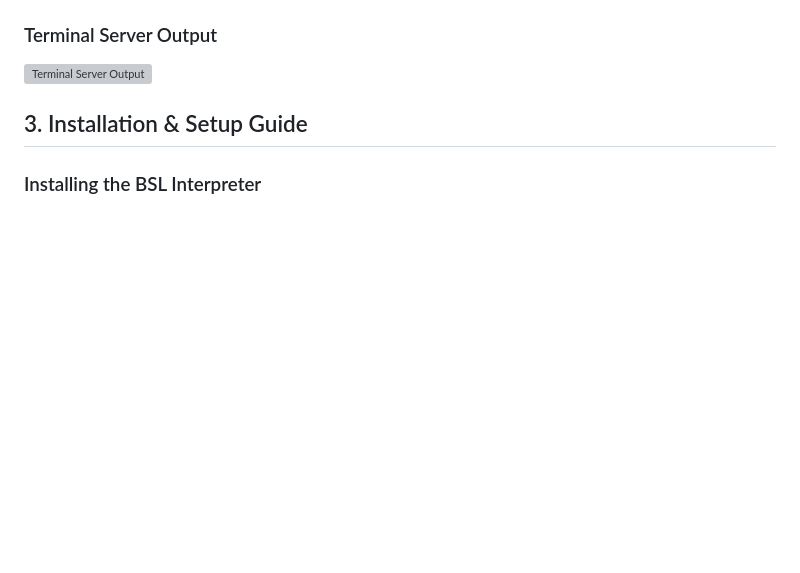
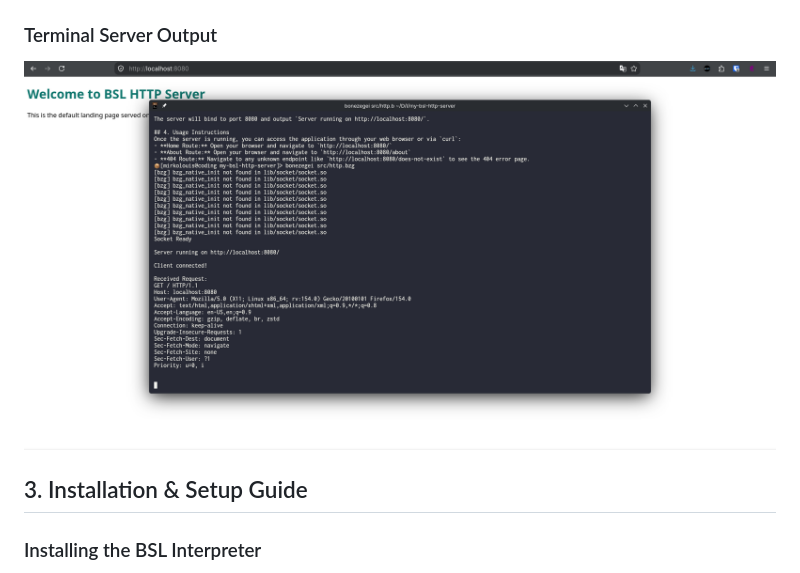
Before and after one commit to MirkoLouis/my-bsl-http-server, a Markdown page: README.md, the part around one of its changes. GitHub-like rendering; pictures changed too: documentation/Terminal.png (added); blank space fills up the shorter version; grey boxes are pictures that could not be loaded.

Commit message:
Fixed screenshots not showing because of case sensitivity and added terminal screenshot

```diff
--- a/README.md
+++ b/README.md
@@ -21,6 +22,6 @@ It handles the following routes:
 
 ### Terminal Server Output
-![Terminal Server Output](documentation/terminal.png)
+![Terminal Server Output](documentation/Terminal.png)
 
 ## 3. Installation & Setup Guide
 
```
Also changed, not shown: other parts of README.md (+4 -3 lines), EVALUATION_AND_CHANGES.md (added, +86 -0 lines).
